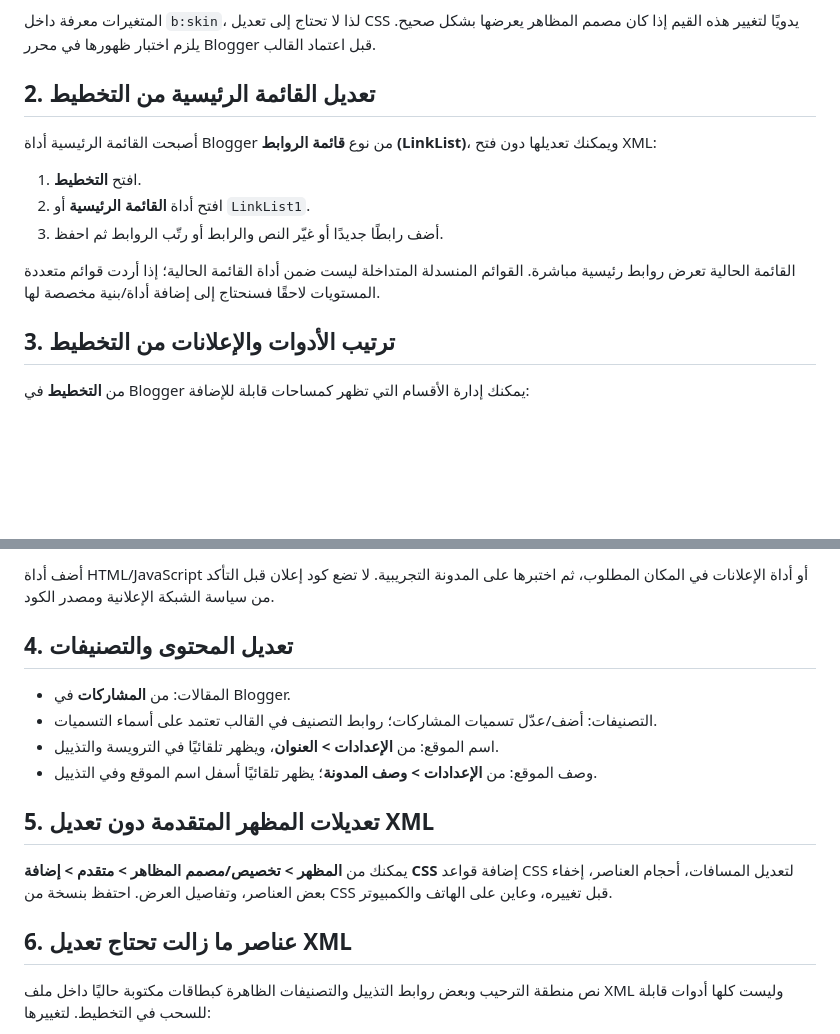
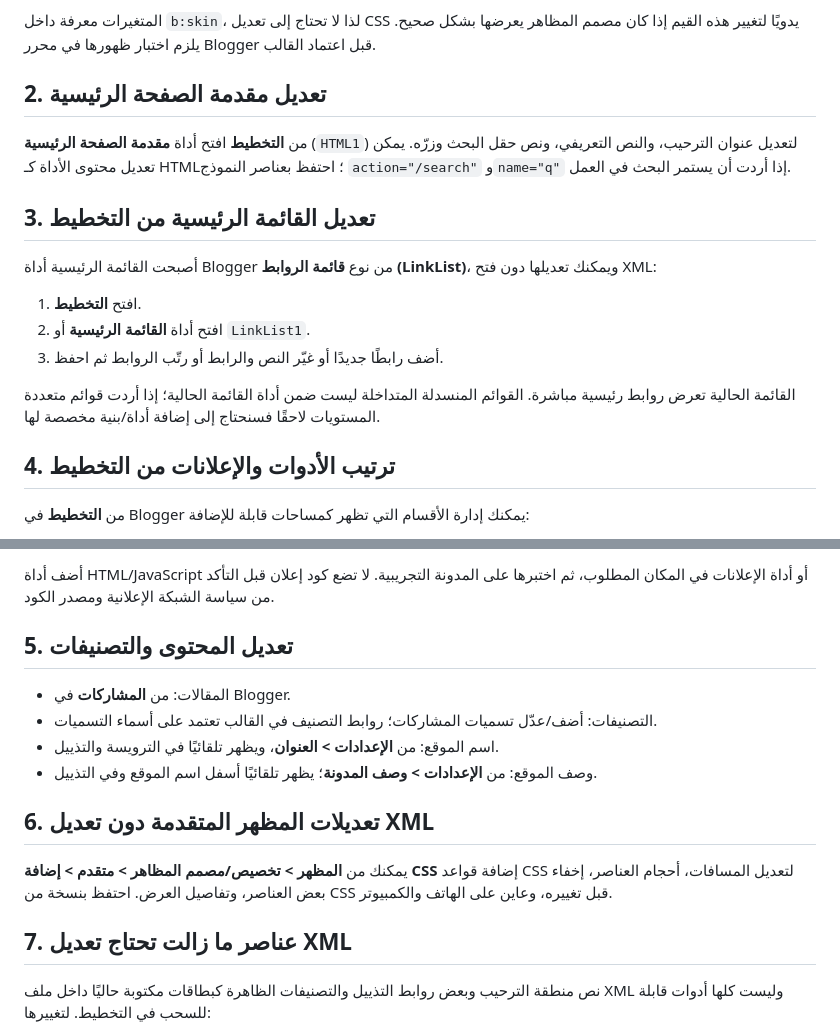
Before and after one commit to ashraf18275/ashraf, a Markdown page: blogger-template-v3/CUSTOMIZATION-GUIDE.md, 2 parts joined by grey strips. GitHub-like rendering; blank space fills up the shorter version.

Commit message:
Document homepage hero HTML widget customization

```diff
--- a/blogger-template-v3/CUSTOMIZATION-GUIDE.md
+++ b/blogger-template-v3/CUSTOMIZATION-GUIDE.md
@@ -20,7 +20,11 @@
 
 المتغيرات معرفة داخل `b:skin`، لذا لا تحتاج إلى تعديل CSS يدويًا لتغيير هذه القيم إذا كان مصمم المظاهر يعرضها بشكل صحيح. يلزم اختبار ظهورها في محرر Blogger قبل اعتماد القالب.
 
-## 2. تعديل القائمة الرئيسية من التخطيط
+## 2. تعديل مقدمة الصفحة الرئيسية
+
+من **التخطيط** افتح أداة **مقدمة الصفحة الرئيسية** (`HTML1`) لتعديل عنوان الترحيب، والنص التعريفي، ونص حقل البحث وزرّه. يمكن تعديل محتوى الأداة كـ HTML؛ احتفظ بعناصر النموذج `action="/search"` و`name="q"` إذا أردت أن يستمر البحث في العمل.
+
+## 3. تعديل القائمة الرئيسية من التخطيط
 
 أصبحت القائمة الرئيسية أداة Blogger من نوع **قائمة الروابط (LinkList)**، ويمكنك تعديلها دون فتح XML:
 1. افتح **التخطيط**.
@@ -29,7 +33,7 @@
 
 القائمة الحالية تعرض روابط رئيسية مباشرة. القوائم المنسدلة المتداخلة ليست ضمن أداة القائمة الحالية؛ إذا أردت قوائم متعددة المستويات لاحقًا فسنحتاج إلى إضافة أداة/بنية مخصصة لها.
 
-## 3. ترتيب الأدوات والإعلانات من التخطيط
+## 4. ترتيب الأدوات والإعلانات من التخطيط
 
 من **التخطيط** في Blogger يمكنك إدارة الأقسام التي تظهر كمساحات قابلة للإضافة:
 - أعلى الصفحة: `ad-top`
@@ -43,18 +47,18 @@
 
 أضف أداة HTML/JavaScript أو أداة الإعلانات في المكان المطلوب، ثم اختبرها على المدونة التجريبية. لا تضع كود إعلان قبل التأكد من سياسة الشبكة الإعلانية ومصدر الكود.
 
-## 4. تعديل المحتوى والتصنيفات
+## 5. تعديل المحتوى والتصنيفات
 
 - المقالات: من **المشاركات** في Blogger.
 - التصنيفات: أضف/عدّل تسميات المشاركات؛ روابط التصنيف في القالب تعتمد على أسماء التسميات.
 - اسم الموقع: من **الإعدادات > العنوان**، ويظهر تلقائيًا في الترويسة والتذييل.
 - وصف الموقع: من **الإعدادات > وصف المدونة**؛ يظهر تلقائيًا أسفل اسم الموقع وفي التذييل.
 
-## 5. تعديلات المظهر المتقدمة دون تعديل XML
+## 6. تعديلات المظهر المتقدمة دون تعديل XML
 
 يمكنك من **المظهر > تخصيص/مصمم المظاهر > متقدم > إضافة CSS** إضافة قواعد CSS لتعديل المسافات، أحجام العناصر، إخفاء بعض العناصر، وتفاصيل العرض. احتفظ بنسخة من CSS قبل تغييره، وعاين على الهاتف والكمبيوتر.
 
-## 6. عناصر ما زالت تحتاج تعديل XML
+## 7. عناصر ما زالت تحتاج تعديل XML
 
 نص منطقة الترحيب وبعض روابط التذييل والتصنيفات الظاهرة كبطاقات مكتوبة حاليًا داخل ملف XML وليست كلها أدوات قابلة للسحب في التخطيط. لتغييرها:
 1. نزّل نسخة احتياطية من القالب أولًا.
```
